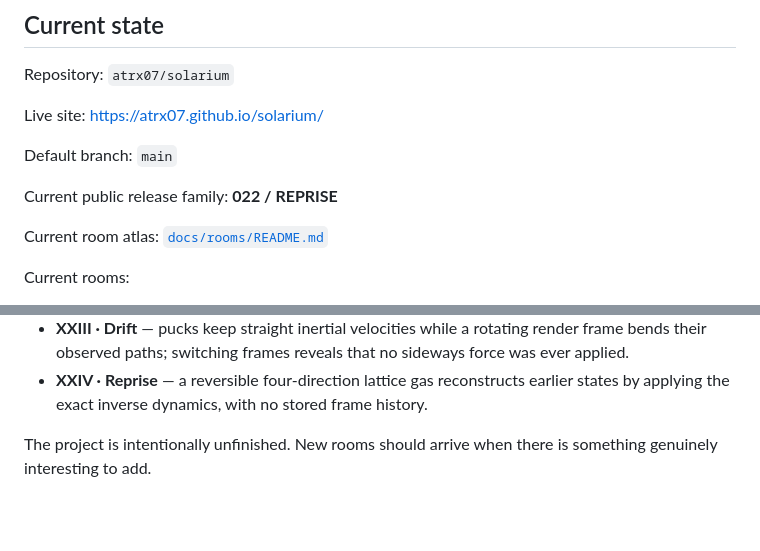
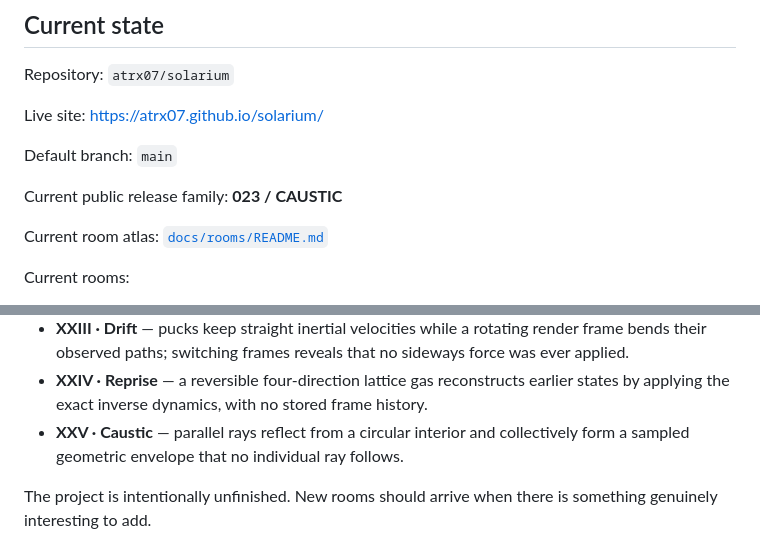
Before and after one commit to atrx07/solarium, a Markdown page: docs/CONTINUITY.md, 2 parts joined by grey strips. Drawn GitHub-style; blank space fills up the shorter version.

Commit message:
docs: record 023 continuity

```diff
--- a/docs/CONTINUITY.md
+++ b/docs/CONTINUITY.md
@@ -10,7 +10,7 @@ Live site: https://atrx07.github.io/solarium/
 
 Default branch: `main`
 
-Current public release family: **022 / REPRISE**
+Current public release family: **023 / CAUSTIC**
 
 Current room atlas: [`docs/rooms/README.md`](./rooms/README.md)
 
@@ -41,6 +41,7 @@ Current rooms:
 - **XXII · Alias** — one continuously forward-spinning wheel is observed only at discrete sample times, allowing apparent slowing, stasis, or backward rotation without the underlying motion reversing.
 - **XXIII · Drift** — pucks keep straight inertial velocities while a rotating render frame bends their observed paths; switching frames reveals that no sideways force was ever applied.
 - **XXIV · Reprise** — a reversible four-direction lattice gas reconstructs earlier states by applying the exact inverse dynamics, with no stored frame history.
+- **XXV · Caustic** — parallel rays reflect from a circular interior and collectively form a sampled geometric envelope that no individual ray follows.
 
 The project is intentionally unfinished. New rooms should arrive when there is something genuinely interesting to add.
 
```
